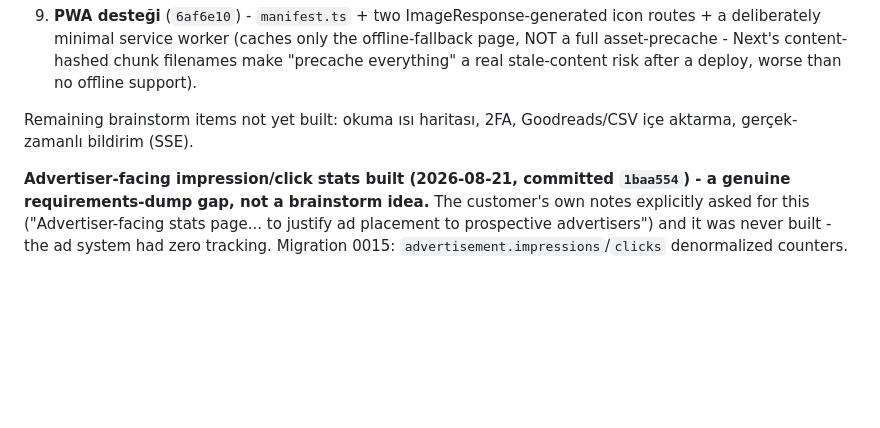
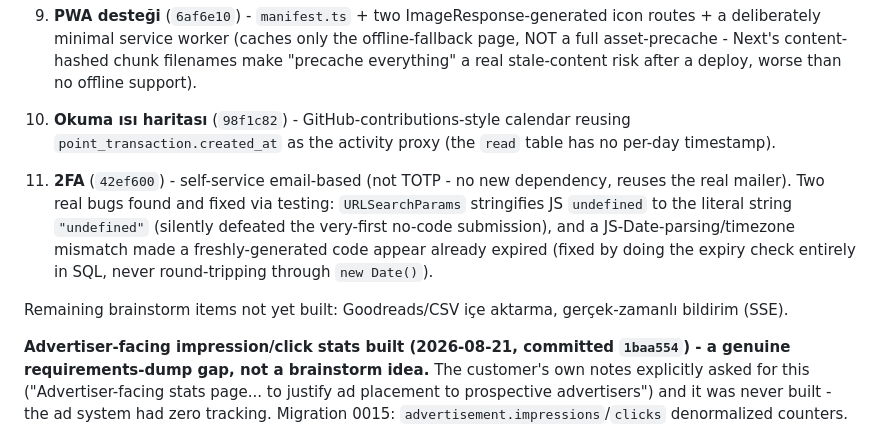
Before and after one commit to graynis1/dklist, a Markdown page: v2/PLAN.md, the part around the change. GitHub-like rendering; blank space fills up the shorter version.

Commit message:
docs: log heatmap + 2FA features (items 10-11 of brainstorm list) in PLAN.md

```diff
--- a/v2/PLAN.md
+++ b/v2/PLAN.md
@@ -355,6 +355,9 @@ Also found and fixed a real pre-existing gap while wiring the writer-link admin
 
 9. **PWA desteği** (`6af6e10`) - `manifest.ts` + two ImageResponse-generated icon routes + a deliberately minimal service worker (caches only the offline-fallback page, NOT a full asset-precache - Next's content-hashed chunk filenames make "precache everything" a real stale-content risk after a deploy, worse than no offline support).
 
-Remaining brainstorm items not yet built: okuma ısı haritası, 2FA, Goodreads/CSV içe aktarma, gerçek-zamanlı bildirim (SSE).
+10. **Okuma ısı haritası** (`98f1c82`) - GitHub-contributions-style calendar reusing `point_transaction.created_at` as the activity proxy (the `read` table has no per-day timestamp).
+11. **2FA** (`42ef600`) - self-service email-based (not TOTP - no new dependency, reuses the real mailer). Two real bugs found and fixed via testing: `URLSearchParams` stringifies JS `undefined` to the literal string `"undefined"` (silently defeated the very-first no-code submission), and a JS-Date-parsing/timezone mismatch made a freshly-generated code appear already expired (fixed by doing the expiry check entirely in SQL, never round-tripping through `new Date()`).
+
+Remaining brainstorm items not yet built: Goodreads/CSV içe aktarma, gerçek-zamanlı bildirim (SSE).
 
 **Advertiser-facing impression/click stats built (2026-08-21, committed `1baa554`) - a genuine requirements-dump gap, not a brainstorm idea.** The customer's own notes explicitly asked for this ("Advertiser-facing stats page... to justify ad placement to prospective advertisers") and it was never built - the ad system had zero tracking. Migration 0015: `advertisement.impressions`/`clicks` denormalized counters. `getActiveAd()` increments impressions whenever it actually serves an ad; new `/api/ad-click/[id]` route counts a click then redirects to the real `linkUrl` - `AdSlot`'s link now routes through it instead of linking directly. `/admin/reklamlar` shows impressions/clicks/CTR per ad. A client-facing "reklam ver" landing page using these same numbers is the natural next step once there's a real advertiser audience to pitch - not built now since none exists yet. Verified via Playwright + DB: a real homepage view incremented impressions, a real click incremented clicks exactly once and redirected correctly.
```
